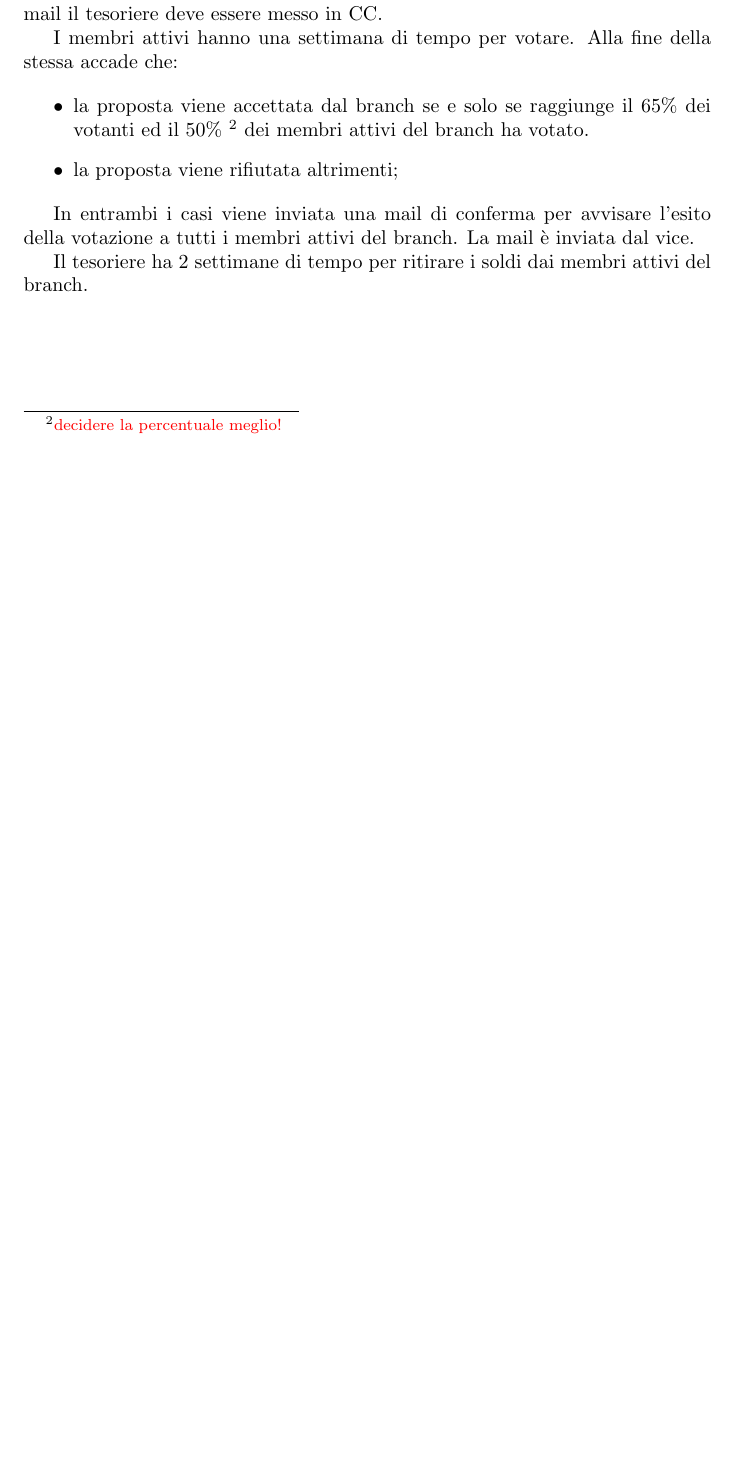
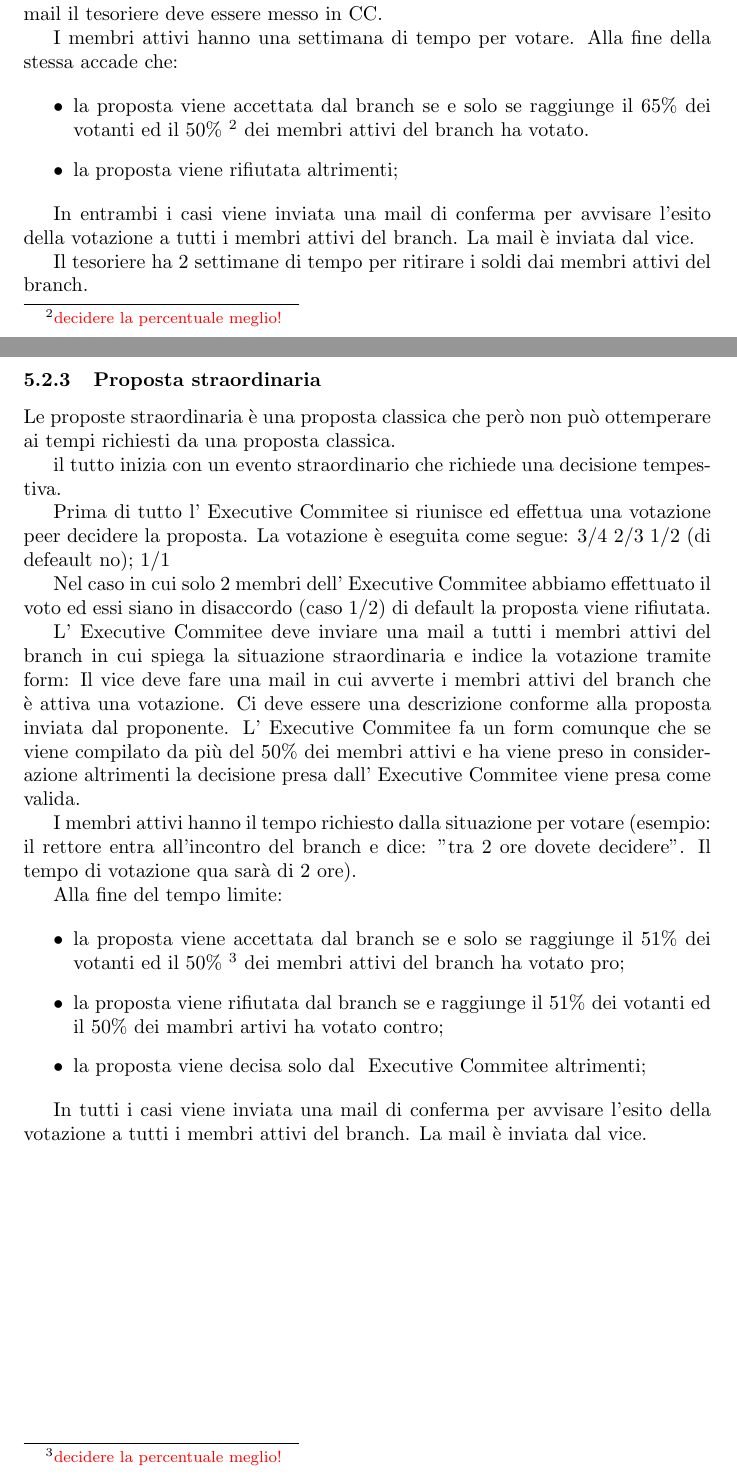
Before and after one commit to STB1019/documents, a LaTeX document (document.tex): part of page 5 of 5 before the commit and two parts of pages 5 and 6 of 6 after it, the two joined at a grey line, cut so that both start at the same text, the shorter picture padded with empty space. Compiled offline with pdfLaTeX.

Commit message:
add proposte straordinarie

```diff
--- a/document.tex
+++ b/document.tex
@@ -211,6 +211,36 @@ In entrambi i casi viene inviata una mail di conferma per  avvisare l'esito dell
 
 Il tesoriere ha 2 settimane di tempo per ritirare i soldi dai membri attivi del branch.
 
+\subsubsection{Proposta straordinaria}
+
+Le proposte straordinaria è una proposta classica che però non può ottemperare ai tempi richiesti da una proposta classica.
+
+il tutto inizia con un evento straordinario che richiede una decisione tempestiva.
+
+Prima di tutto l'\EC{} si riunisce ed effettua una votazione peer decidere la proposta.
+La votazione è eseguita come segue:
+3/4
+2/3
+1/2 (di defeault no);
+1/1
+
+Nel caso in cui solo 2 membri dell'\EC{} abbiamo effettuato il voto ed essi siano in disaccordo (caso 1/2) di default la proposta viene rifiutata.
+
+L'\EC{} deve inviare una mail a tutti i membri attivi del branch in cui spiega la situazione straordinaria e indice la votazione tramite form:
+Il vice deve fare una mail in cui avverte i membri attivi del branch che è attiva una votazione. Ci deve essere una descrizione conforme alla proposta inviata dal proponente.
+L'\EC{} fa un form comunque che se viene compilato da più del 50\% dei membri attivi e ha viene preso in considerazione altrimenti la decisione presa dall'\EC{} viene presa come valida.
+
+I membri attivi hanno il tempo richiesto dalla situazione per votare (esempio: il rettore entra all'incontro del branch e dice: "tra 2 ore dovete decidere". Il tempo di votazione qua sarà di 2 ore).
+
+Alla fine del tempo limite:
+
+\begin{itemize}
+	\item la proposta viene accettata dal branch se e solo se raggiunge il 51\% dei votanti ed il 50\%\todo{decidere la percentuale meglio!} dei membri attivi del branch ha votato pro;
+	\item la proposta viene rifiutata dal branch se e raggiunge il 51\% dei votanti ed il 50\% dei mambri artivi ha votato contro;
+	\item la proposta viene decisa solo dal \EC{} altrimenti;
+\end{itemize}
+
+In tutti i casi viene inviata una mail di conferma per  avvisare l'esito della votazione a tutti i membri attivi del branch. La mail è inviata dal vice.
 
 
 \end{document}
```
